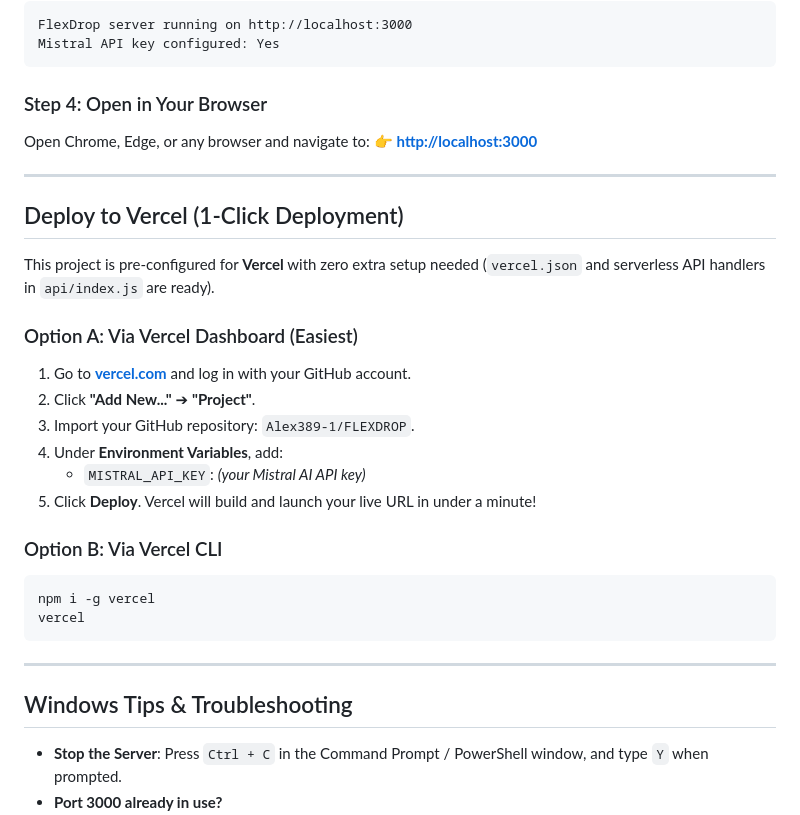
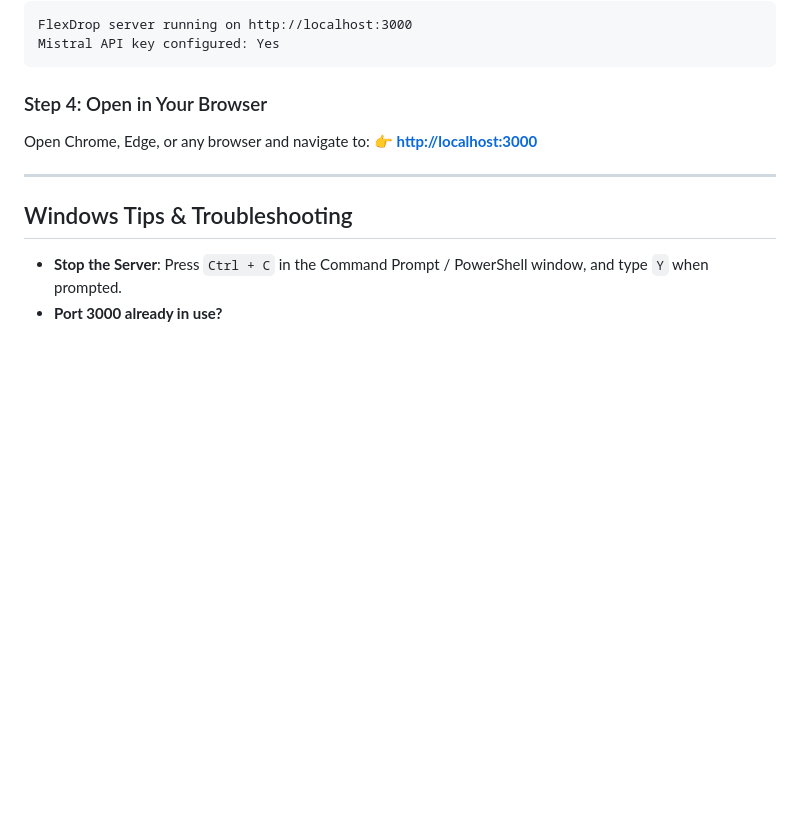
Before and after one commit to Alex389-1/FLEXDROP, a Markdown page: README.md, the part around the change. Drawn GitHub-style; blank space fills up the shorter version.

Commit message:
docs: remove Vercel section from README

````diff
--- a/README.md
+++ b/README.md
@@ -72,26 +72,6 @@ Open Chrome, Edge, or any browser and navigate to:
 
 ---
 
-## Deploy to Vercel (1-Click Deployment)
-
-This project is pre-configured for **Vercel** with zero extra setup needed (`vercel.json` and serverless API handlers in `api/index.js` are ready).
-
-### Option A: Via Vercel Dashboard (Easiest)
-1. Go to **[vercel.com](https://vercel.com/)** and log in with your GitHub account.
-2. Click **"Add New..."** ➔ **"Project"**.
-3. Import your GitHub repository: `Alex389-1/FLEXDROP`.
-4. Under **Environment Variables**, add:
-   - `MISTRAL_API_KEY`: *(your Mistral AI API key)*
-5. Click **Deploy**. Vercel will build and launch your live URL in under a minute!
-
-### Option B: Via Vercel CLI
-```cmd
-npm i -g vercel
-vercel
-```
-
----
-
 ## Windows Tips & Troubleshooting
 
 - **Stop the Server**: Press `Ctrl + C` in the Command Prompt / PowerShell window, and type `Y` when prompted.
````
